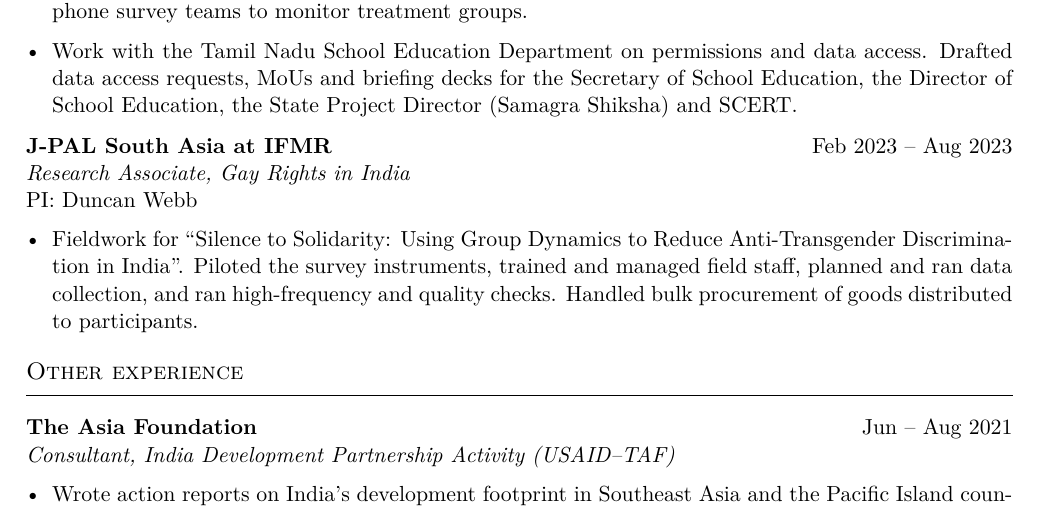
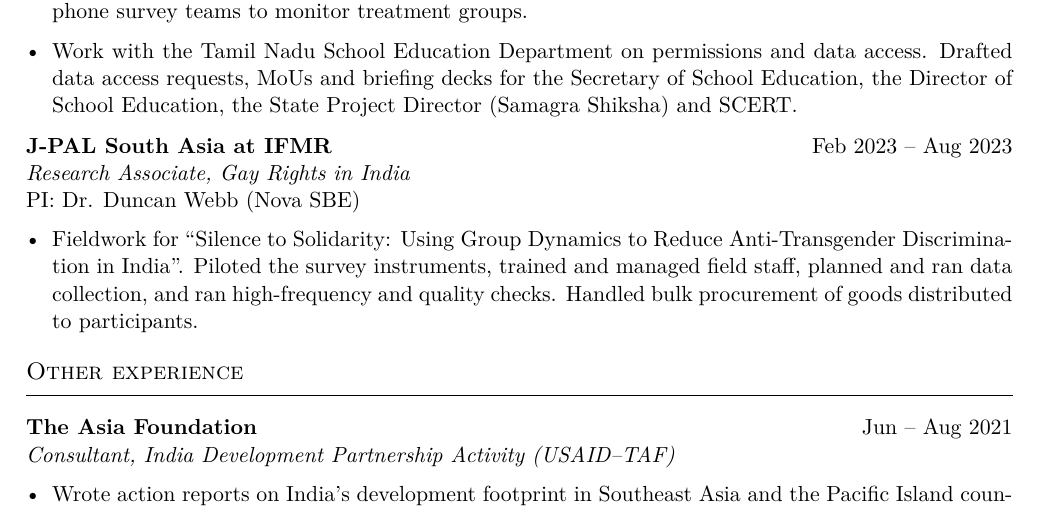
Before and after one commit to akhilanjr/akhilanjr.github.io, a LaTeX CV (cv/cv.tex): part of page 2 of 3, cut so that both start at the same text. Compiled offline with pdfLaTeX.

Commit message:
Update cv.tex

```diff
--- a/cv/cv.tex
+++ b/cv/cv.tex
@@ -55,7 +55,7 @@
 
 \vspace{4pt}
 \entry{J-PAL South Asia at IFMR}{Feb 2023 -- Aug 2023}{Research Associate, Gay Rights in India}{}
-PI: Duncan Webb\par
+PI: Dr. Duncan Webb (Nova SBE)\par
 \begin{itemize}
   \item Fieldwork for ``Silence to Solidarity: Using Group Dynamics to Reduce Anti-Transgender Discrimination in India''. Piloted the survey instruments, trained and managed field staff, planned and ran data collection, and ran high-frequency and quality checks. Handled bulk procurement of goods distributed to participants.
 \end{itemize}
```
